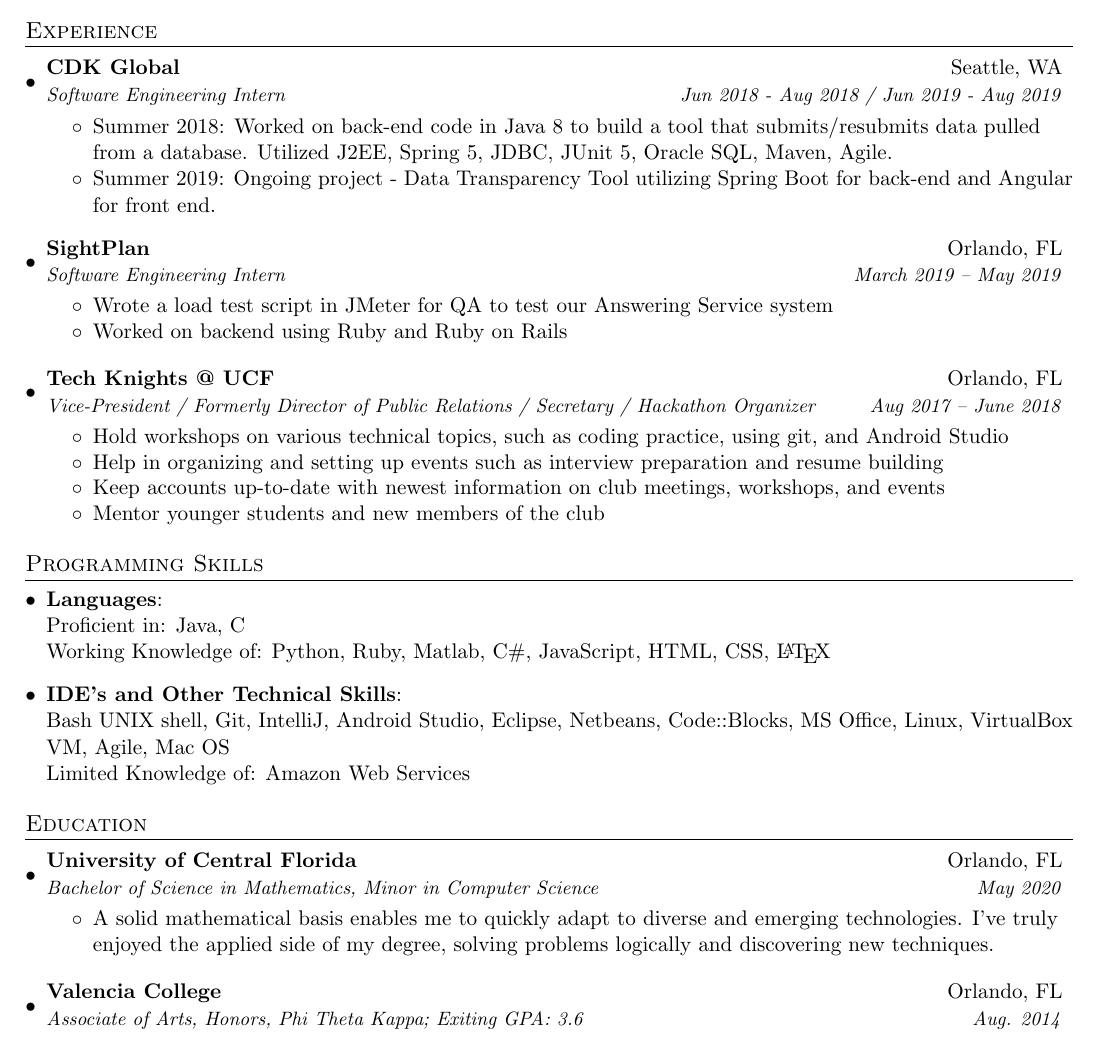
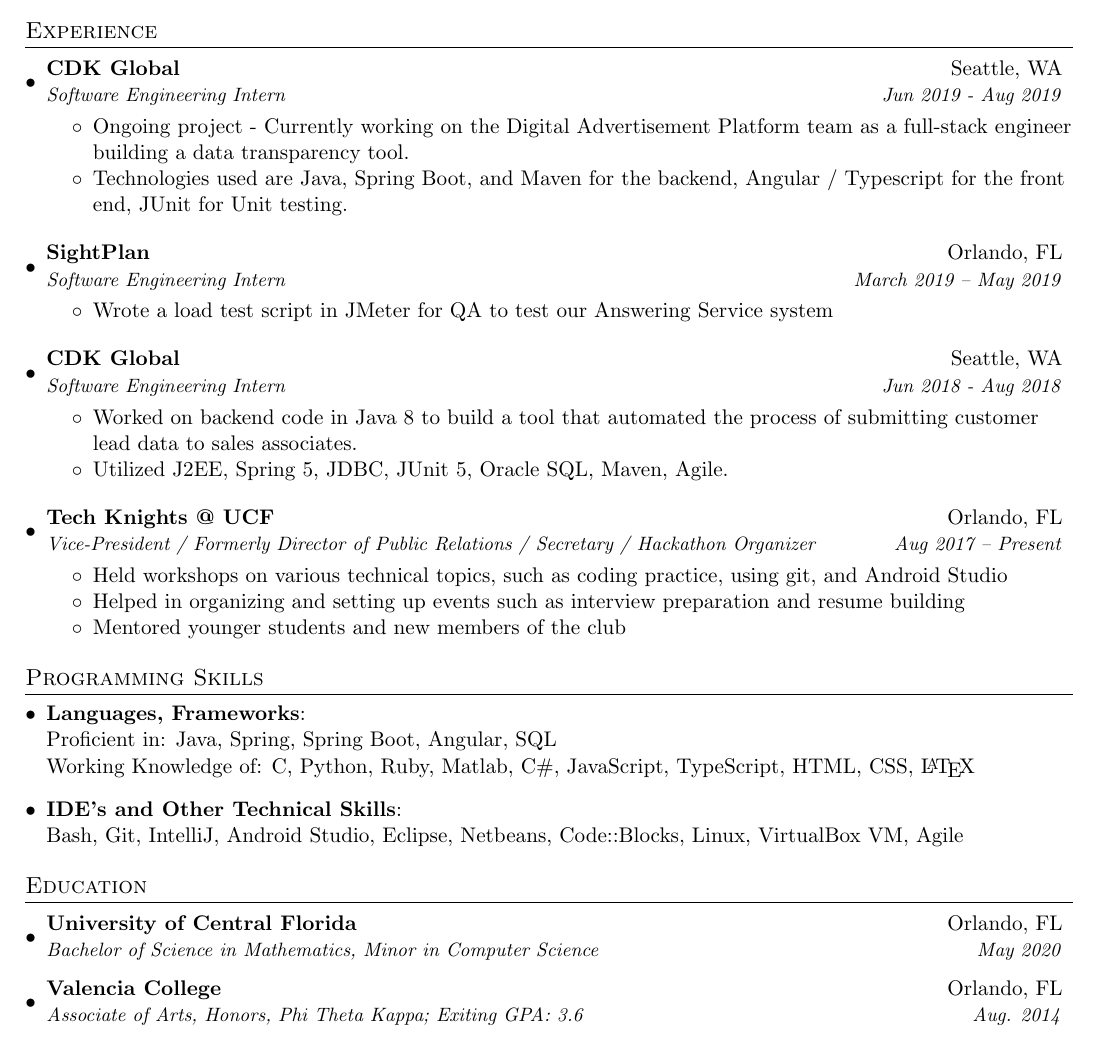
Before and after one commit to lienne/Resume, a LaTeX CV (LianaSeveroResume.tex): part of the page, cut so that both start at the same text. Compiled offline with pdfLaTeX.

Commit message:
Updated resume for second CDK internship

```diff
--- a/LianaSeveroResume.tex
+++ b/LianaSeveroResume.tex
@@ -84,29 +84,35 @@
 
     \resumeSubheading
       {CDK Global}{Seattle, WA}
-      {Software Engineering Intern}{Jun 2018 - Aug 2018 / Jun 2019 - Aug 2019}
+      {Software Engineering Intern}{Jun 2019 - Aug 2019}
     \begin{itemize} \itemsep -2pt %reduce space between items
-        \item Summer 2018: Worked on back-end code in Java 8 to build a tool that submits/resubmits data pulled from a database. Utilized J2EE, Spring 5, JDBC, JUnit 5, Oracle SQL, Maven, Agile.
-        \item Summer 2019: Ongoing project - Data Transparency Tool utilizing Spring Boot for back-end and Angular for front end.
+        \item Ongoing project - Currently working on the Digital Advertisement Platform team as a full-stack engineer building a data transparency tool.
+        \item Technologies used are Java, Spring Boot, and Maven for the backend, Angular / Typescript for the front end, JUnit for Unit testing.
     \end{itemize}
 
-  \resumeSubheading
+    \resumeSubheading
    {SightPlan}{Orlando, FL}
    {Software Engineering Intern}{March 2019 -- May 2019}
    \begin{itemize} \itemsep -2pt  % reduce space between items
        \item Wrote a load test script in JMeter for QA to test our Answering Service system
-       \item Worked on backend using Ruby and Ruby on Rails
    \end{itemize}
+
+    \resumeSubheading
+      {CDK Global}{Seattle, WA}
+      {Software Engineering Intern}{Jun 2018 - Aug 2018}
+    \begin{itemize} \itemsep -2pt %reduce space between items
+        \item Worked on backend code in Java 8 to build a tool that automated the process of submitting customer lead data to sales associates.
+        \item Utilized J2EE, Spring 5, JDBC, JUnit 5, Oracle SQL, Maven, Agile.
+    \end{itemize}
 
 
   \resumeSubheading
     {Tech Knights @ UCF}{Orlando, FL}
-    {Vice-President / Formerly Director of Public Relations / Secretary / Hackathon Organizer}{Aug 2017 -- June 2018}
+    {Vice-President / Formerly Director of Public Relations / Secretary / Hackathon Organizer}{Aug 2017 -- Present}
     \begin{itemize} \itemsep -2pt  % reduce space between items
-        \item Hold workshops on various technical topics, such as coding practice, using git, and Android Studio
-        \item Help in organizing and setting up events such as interview preparation and resume building
-        \item Keep accounts up-to-date with newest information on club meetings, workshops, and events
-        \item Mentor younger students and new members of the club
+        \item Held workshops on various technical topics, such as coding practice, using git, and Android Studio
+        \item Helped in organizing and setting up events such as interview preparation and resume building
+        \item Mentored younger students and new members of the club
     \end{itemize}
 
   \resumeSubHeadingListEnd
@@ -115,11 +121,10 @@
 \section{Programming Skills}
   \resumeSubHeadingListStart
     \item{
-      \textbf{Languages}{: \\ Proficient in: Java, C \\ Working Knowledge of: Python, Ruby, Matlab, C\#, JavaScript, HTML, CSS, \LaTeX}
+      \textbf{Languages, Frameworks}{: \\ Proficient in: Java, Spring, Spring Boot, Angular, SQL \\ Working Knowledge of: C, Python, Ruby, Matlab, C\#, JavaScript, TypeScript, HTML, CSS, \LaTeX}
       }
     \item{
-      \textbf{IDE's and Other Technical Skills}{: \\ Bash UNIX shell, Git, IntelliJ, Android Studio, Eclipse, Netbeans, Code::Blocks, MS Office, Linux, VirtualBox VM, Agile, Mac OS \\
-      Limited Knowledge of: Amazon Web Services}
+      \textbf{IDE's and Other Technical Skills}{: \\ Bash, Git, IntelliJ, Android Studio, Eclipse, Netbeans, Code::Blocks, Linux, VirtualBox VM, Agile}
       \hfill }
   \resumeSubHeadingListEnd
 
@@ -130,9 +135,6 @@
     \resumeSubheading
       {University of Central Florida}{Orlando, FL}
       {Bachelor of Science in Mathematics, Minor in Computer Science}{May 2020}
-      \begin{itemize}
-          \item A solid mathematical basis enables me to quickly adapt to diverse and emerging technologies. I've truly enjoyed the applied side of my degree, solving problems logically and discovering new techniques.
-      \end{itemize}
     \resumeSubheading
       {Valencia College}{Orlando, FL}
       {Associate of Arts, Honors, Phi Theta Kappa;  Exiting GPA: 3.6 }{Aug. 2014}
```
